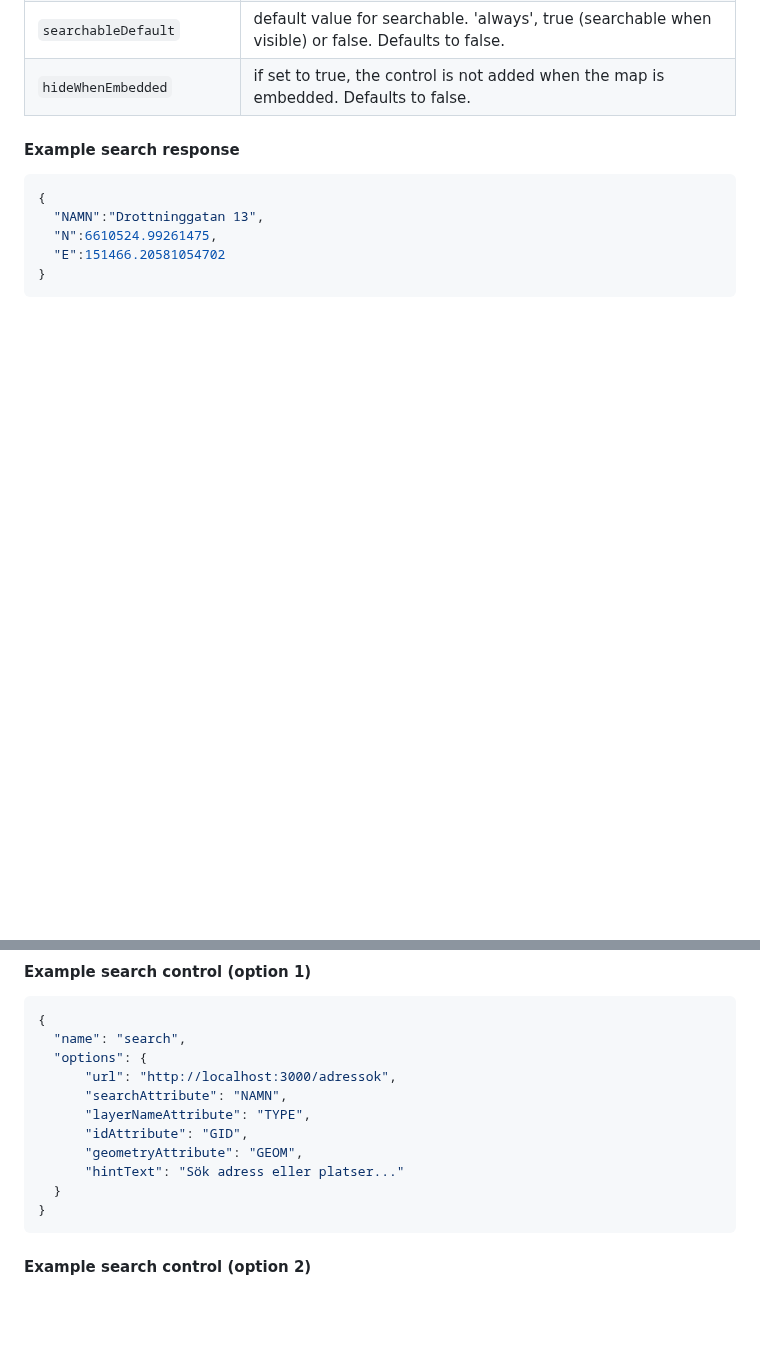
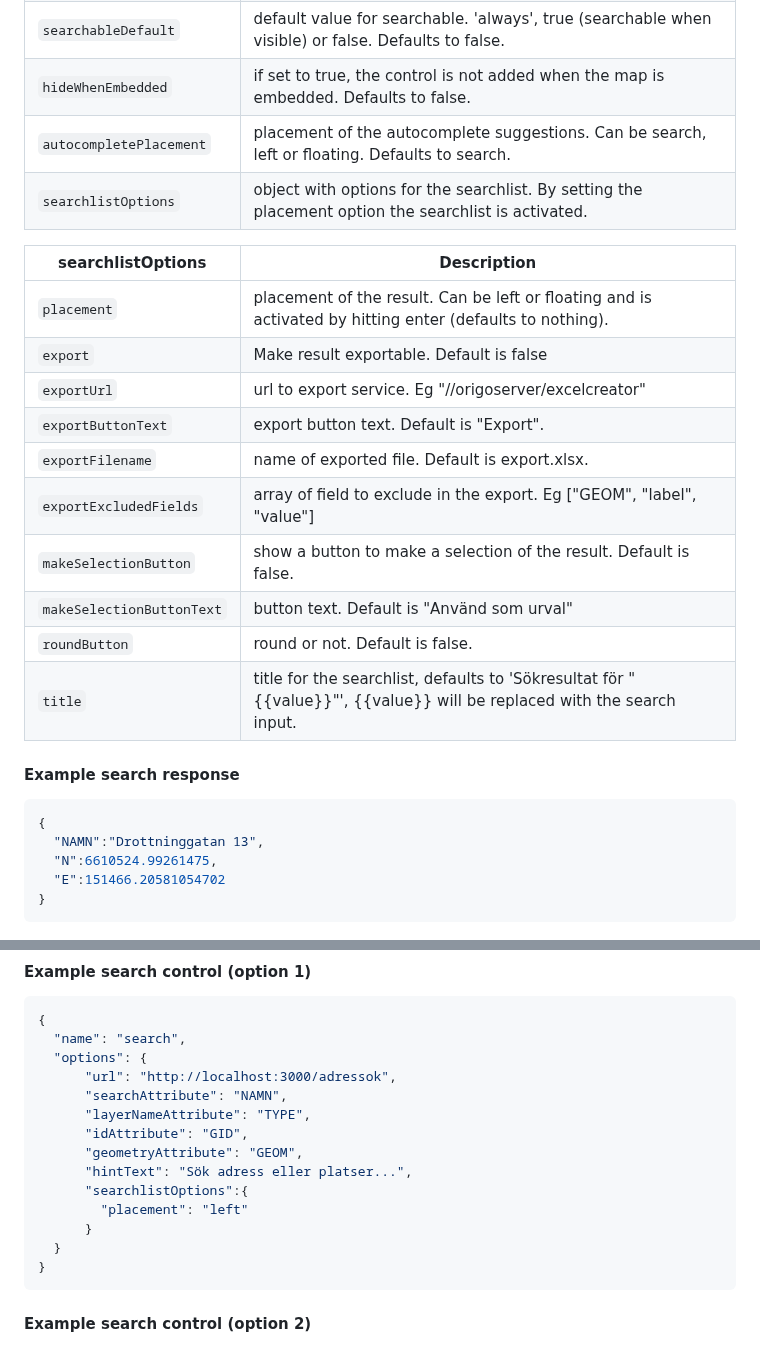
Before and after one commit to origo-map/origo-documentation, a Markdown page: content/controls.md, 2 parts joined by grey strips. Drawn GitHub-style; blank space fills up the shorter version.

Commit message:
Added docs about search-searchlist

````diff
--- a/content/controls.md
+++ b/content/controls.md
@@ -817,6 +817,21 @@ Option | Description
 `includeSearchableLayers` | whether to include searchable layers in query string or not. Defaults to false.
 `searchableDefault` | default value for searchable. 'always', true (searchable when visible) or false. Defaults to false.
 `hideWhenEmbedded` | if set to true, the control is not added when the map is embedded. Defaults to false.
+`autocompletePlacement` | placement of the autocomplete suggestions. Can be search, left or floating. Defaults to search.
+`searchlistOptions` | object with options for the searchlist. By setting the placement option the searchlist is activated.
+
+searchlistOptions | Description
+---|---
+`placement` | placement of the result. Can be left or floating and is activated by hitting enter (defaults to nothing).
+`export` | Make result exportable. Default is false
+`exportUrl` | url to export service. Eg "//origoserver/excelcreator"
+`exportButtonText` | export button text. Default is "Export".
+`exportFilename` | name of exported file. Default is export.xlsx.
+`exportExcludedFields` | array of field to exclude in the export. Eg ["GEOM", "label", "value"]
+`makeSelectionButton` | show a button to make a selection of the result. Default is false.
+`makeSelectionButtonText` | button text. Default is "Använd som urval"
+`roundButton` | round or not. Default is false.
+`title` | title for the searchlist, defaults to 'Sökresultat för "{{value}}"', {{value}} will be replaced with the search input.
 
 #### Example search response
 
@@ -839,7 +854,10 @@ Option | Description
       "layerNameAttribute": "TYPE",
       "idAttribute": "GID",
       "geometryAttribute": "GEOM",
-      "hintText": "Sök adress eller platser..."
+      "hintText": "Sök adress eller platser...",
+      "searchlistOptions":{
+        "placement": "left"
+      }
   }
 }
 ```
````
